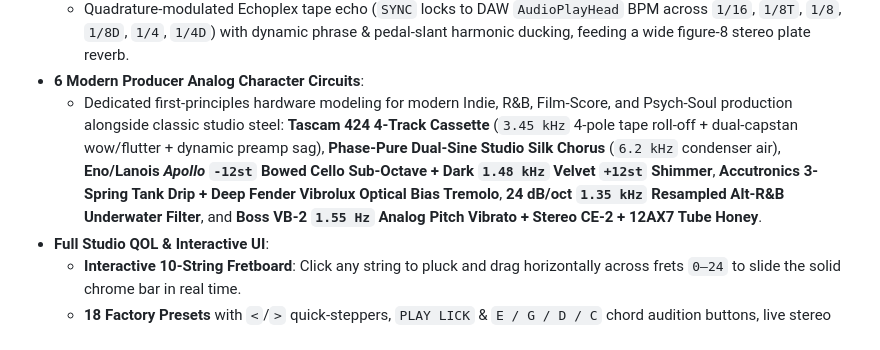
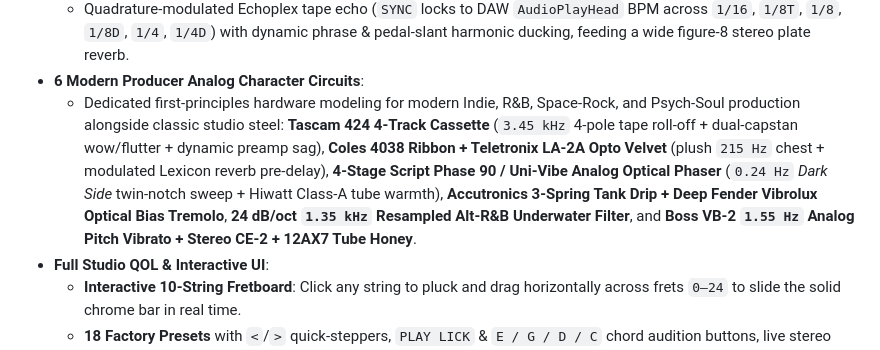
Before and after one commit to joshemve/nva_pedal_steel, a Markdown page: README.md, the part around the change. Rendered like a GitHub page.

Commit message:
Redesign Preset 14 (Coles 4038 Ribbon + LA-2A Velvet) and Preset 15 (Dark Side 4-Stage Analog Phaser)

```diff
--- a/README.md
+++ b/README.md
@@ -20,7 +20,7 @@
 - **DAW Host Tempo-Synced Analog Tape / BBD Delay & Dattorro Figure-8 Plate Reverb**:
   - Quadrature-modulated Echoplex tape echo (`SYNC` locks to DAW `AudioPlayHead` BPM across `1/16`, `1/8T`, `1/8`, `1/8D`, `1/4`, `1/4D`) with dynamic phrase & pedal-slant harmonic ducking, feeding a wide figure-8 stereo plate reverb.
 - **6 Modern Producer Analog Character Circuits**:
-  - Dedicated first-principles hardware modeling for modern Indie, R&B, Film-Score, and Psych-Soul production alongside classic studio steel: **Tascam 424 4-Track Cassette** (`3.45 kHz` 4-pole tape roll-off + dual-capstan wow/flutter + dynamic preamp sag), **Phase-Pure Dual-Sine Studio Silk Chorus** (`6.2 kHz` condenser air), **Eno/Lanois *Apollo* `-12st` Bowed Cello Sub-Octave + Dark `1.48 kHz` Velvet `+12st` Shimmer**, **Accutronics 3-Spring Tank Drip + Deep Fender Vibrolux Optical Bias Tremolo**, **24 dB/oct `1.35 kHz` Resampled Alt-R&B Underwater Filter**, and **Boss VB-2 `1.55 Hz` Analog Pitch Vibrato + Stereo CE-2 + 12AX7 Tube Honey**.
+  - Dedicated first-principles hardware modeling for modern Indie, R&B, Space-Rock, and Psych-Soul production alongside classic studio steel: **Tascam 424 4-Track Cassette** (`3.45 kHz` 4-pole tape roll-off + dual-capstan wow/flutter + dynamic preamp sag), **Coles 4038 Ribbon + Teletronix LA-2A Opto Velvet** (plush `215 Hz` chest + modulated Lexicon reverb pre-delay), **4-Stage Script Phase 90 / Uni-Vibe Analog Optical Phaser** (`0.24 Hz` *Dark Side* twin-notch sweep + Hiwatt Class-A tube warmth), **Accutronics 3-Spring Tank Drip + Deep Fender Vibrolux Optical Bias Tremolo**, **24 dB/oct `1.35 kHz` Resampled Alt-R&B Underwater Filter**, and **Boss VB-2 `1.55 Hz` Analog Pitch Vibrato + Stereo CE-2 + 12AX7 Tube Honey**.
 - **Full Studio QOL & Interactive UI**:
   - **Interactive 10-String Fretboard**: Click any string to pluck and drag horizontally across frets `0–24` to slide the solid chrome bar in real time.
   - **18 Factory Presets** with `<`/`>` quick-steppers, `PLAY LICK` & `E / G / D / C` chord audition buttons, live stereo `L/R` peak meter, resizable vector UI (`1020×660` to `1560×980`), hover tooltips, and full DAW state persistence.
```
Also changed, not shown: renders/ui_screenshot.png, 10 other files.
